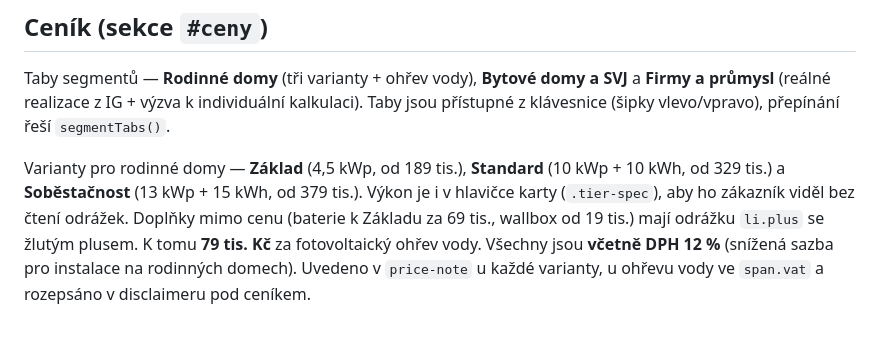
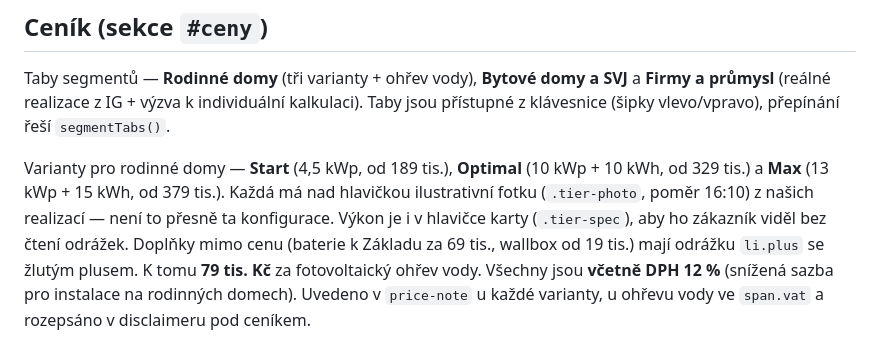
Before and after one commit to BFtech22/bftechnology.cz, a Markdown page: README.md, the part around the change. Rendered like a GitHub page.

Commit message:
Varianty přejmenovány, fotky u variant, smart-flower.cz
- názvy variant Start / Optimal / Max (dřív Základ / Standard /
  Soběstačnost) — zadal klient
- každá varianta má nad hlavičkou ilustrativní fotku z našich realizací
  rodinných domů, poměr 16:10 aby karty začínaly stejně vysoko
- smart-flower.cz doplněn do patičky všech stránek

Co-Authored-By: Claude Opus 5 <noreply@anthropic.com>

```diff
--- a/README.md
+++ b/README.md
@@ -204,8 +204,10 @@ Taby segmentů — **Rodinné domy** (tři varianty + ohřev vody), **Bytové do
 a **Firmy a průmysl** (reálné realizace z IG + výzva k individuální kalkulaci).
 Taby jsou přístupné z klávesnice (šipky vlevo/vpravo), přepínání řeší `segmentTabs()`.
 
-Varianty pro rodinné domy — **Základ** (4,5 kWp, od 189 tis.), **Standard**
-(10 kWp + 10 kWh, od 329 tis.) a **Soběstačnost** (13 kWp + 15 kWh, od 379 tis.).
+Varianty pro rodinné domy — **Start** (4,5 kWp, od 189 tis.), **Optimal**
+(10 kWp + 10 kWh, od 329 tis.) a **Max** (13 kWp + 15 kWh, od 379 tis.).
+Každá má nad hlavičkou ilustrativní fotku (`.tier-photo`, poměr 16:10)
+z našich realizací — není to přesně ta konfigurace.
 Výkon je i v hlavičce karty (`.tier-spec`), aby ho zákazník viděl bez čtení
 odrážek. Doplňky mimo cenu (baterie k Základu za 69 tis., wallbox od 19 tis.)
 mají odrážku `li.plus` se žlutým plusem. K tomu **79 tis. Kč**
```
